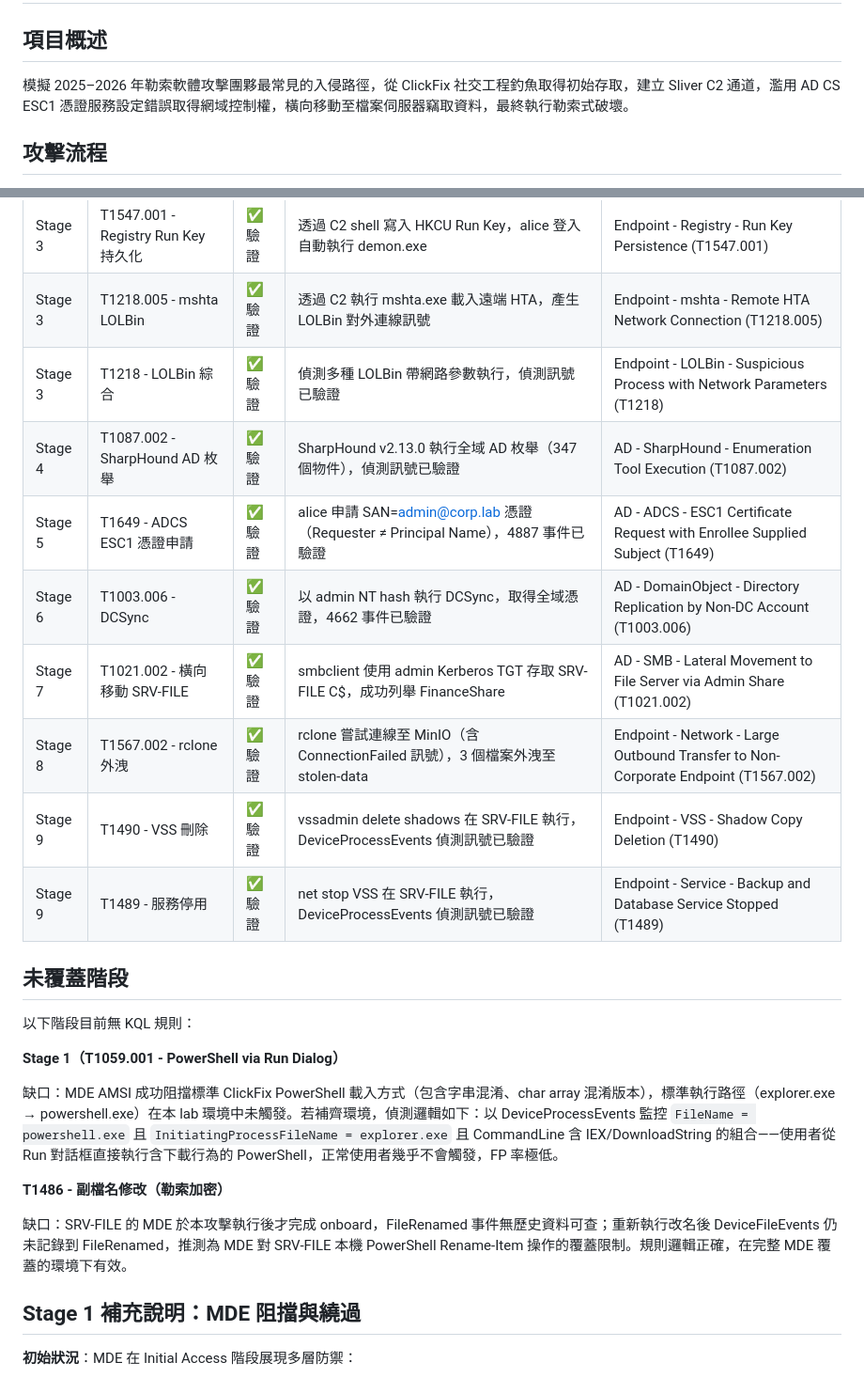
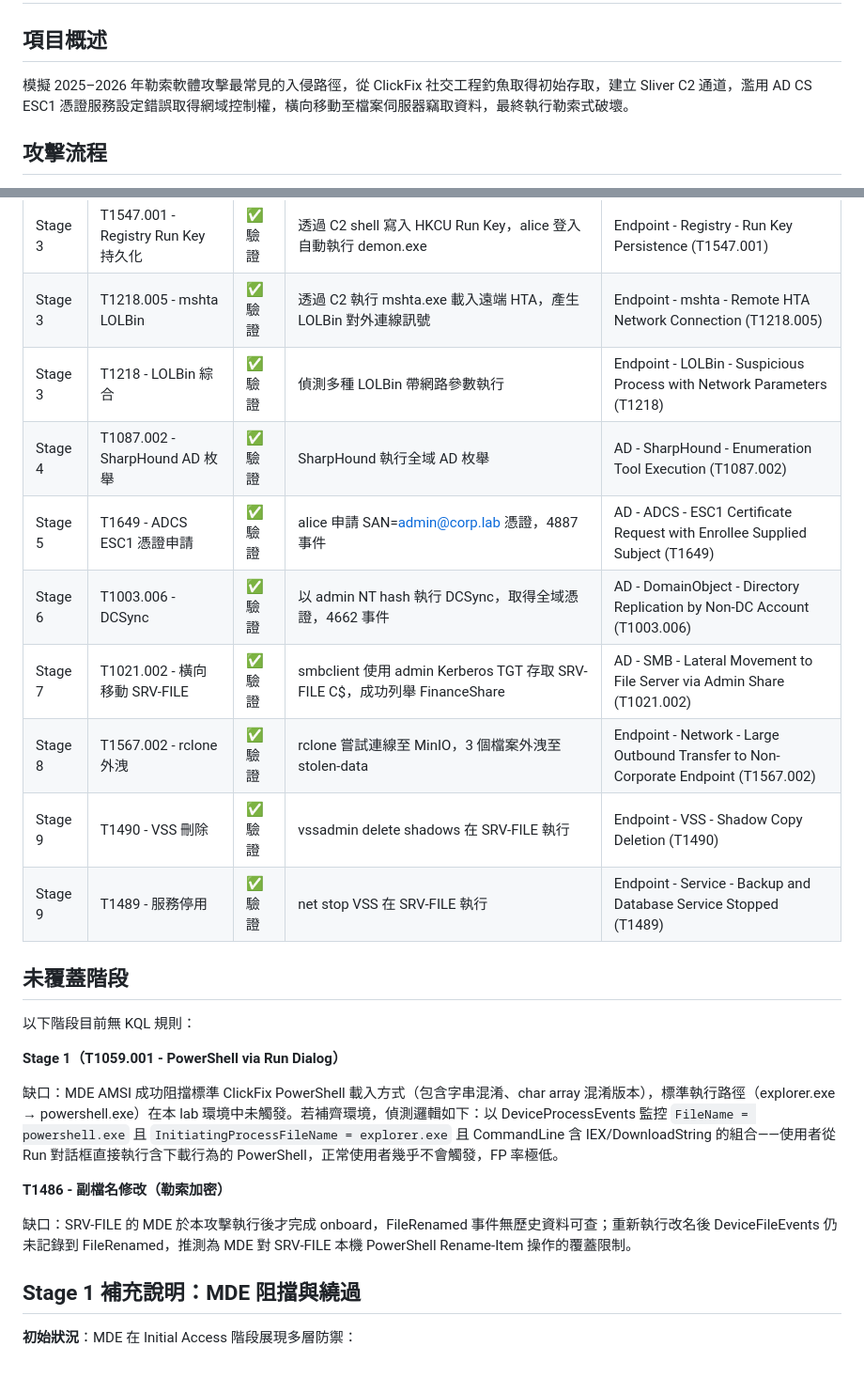
Before and after one commit to dabbychiu/Purple-Team-Detection-Lab, a Markdown page: attack-chains/chain-02-phishing-to-ransomware/flow.md, 2 parts joined by grey strips. Shown at 94% size. GitHub-like rendering.

Commit message:
Update flow.md
修正文字

```diff
--- a/attack-chains/chain-02-phishing-to-ransomware/flow.md
+++ b/attack-chains/chain-02-phishing-to-ransomware/flow.md
@@ -2,7 +2,7 @@
 
 ## 項目概述
 
-模擬 2025–2026 年勒索軟體攻擊團夥最常見的入侵路徑，從 ClickFix 社交工程釣魚取得初始存取，建立 Sliver C2 通道，濫用 AD CS ESC1 憑證服務設定錯誤取得網域控制權，橫向移動至檔案伺服器竊取資料，最終執行勒索式破壞。
+模擬 2025–2026 年勒索軟體攻擊最常見的入侵路徑，從 ClickFix 社交工程釣魚取得初始存取，建立 Sliver C2 通道，濫用 AD CS ESC1 憑證服務設定錯誤取得網域控制權，橫向移動至檔案伺服器竊取資料，最終執行勒索式破壞。
 
 ## 攻擊流程
 
@@ -46,14 +46,14 @@ flowchart TD
 | Stage 2 | T1071.001 - Sliver C2 上線 | ✅ 驗證 | demon.exe 從 C:\Users\Public\ 對外建立 HTTPS beacon 回連 172.188.32.246:443 | Endpoint - Network - C2 Beacon from User Directory (T1071.001) |
 | Stage 3 | T1547.001 - Registry Run Key 持久化 | ✅ 驗證 | 透過 C2 shell 寫入 HKCU Run Key，alice 登入自動執行 demon.exe | Endpoint - Registry - Run Key Persistence (T1547.001) |
 | Stage 3 | T1218.005 - mshta LOLBin | ✅ 驗證 | 透過 C2 執行 mshta.exe 載入遠端 HTA，產生 LOLBin 對外連線訊號 | Endpoint - mshta - Remote HTA Network Connection (T1218.005) |
-| Stage 3 | T1218 - LOLBin 綜合 | ✅ 驗證 | 偵測多種 LOLBin 帶網路參數執行，偵測訊號已驗證 | Endpoint - LOLBin - Suspicious Process with Network Parameters (T1218) |
-| Stage 4 | T1087.002 - SharpHound AD 枚舉 | ✅ 驗證 | SharpHound v2.13.0 執行全域 AD 枚舉（347 個物件），偵測訊號已驗證 | AD - SharpHound - Enumeration Tool Execution (T1087.002) |
-| Stage 5 | T1649 - ADCS ESC1 憑證申請 | ✅ 驗證 | alice 申請 SAN=admin@corp.lab 憑證（Requester ≠ Principal Name），4887 事件已驗證 | AD - ADCS - ESC1 Certificate Request with Enrollee Supplied Subject (T1649) |
-| Stage 6 | T1003.006 - DCSync | ✅ 驗證 | 以 admin NT hash 執行 DCSync，取得全域憑證，4662 事件已驗證 | AD - DomainObject - Directory Replication by Non-DC Account (T1003.006) |
+| Stage 3 | T1218 - LOLBin 綜合 | ✅ 驗證 | 偵測多種 LOLBin 帶網路參數執行 | Endpoint - LOLBin - Suspicious Process with Network Parameters (T1218) |
+| Stage 4 | T1087.002 - SharpHound AD 枚舉 | ✅ 驗證 | SharpHound 執行全域 AD 枚舉 | AD - SharpHound - Enumeration Tool Execution (T1087.002) |
+| Stage 5 | T1649 - ADCS ESC1 憑證申請 | ✅ 驗證 | alice 申請 SAN=admin@corp.lab 憑證，4887 事件 | AD - ADCS - ESC1 Certificate Request with Enrollee Supplied Subject (T1649) |
+| Stage 6 | T1003.006 - DCSync | ✅ 驗證 | 以 admin NT hash 執行 DCSync，取得全域憑證，4662 事件 | AD - DomainObject - Directory Replication by Non-DC Account (T1003.006) |
 | Stage 7 | T1021.002 - 橫向移動 SRV-FILE | ✅ 驗證 | smbclient 使用 admin Kerberos TGT 存取 SRV-FILE C$，成功列舉 FinanceShare | AD - SMB - Lateral Movement to File Server via Admin Share (T1021.002) |
-| Stage 8 | T1567.002 - rclone 外洩 | ✅ 驗證 | rclone 嘗試連線至 MinIO（含 ConnectionFailed 訊號），3 個檔案外洩至 stolen-data | Endpoint - Network - Large Outbound Transfer to Non-Corporate Endpoint (T1567.002) |
-| Stage 9 | T1490 - VSS 刪除 | ✅ 驗證 | vssadmin delete shadows 在 SRV-FILE 執行，DeviceProcessEvents 偵測訊號已驗證 | Endpoint - VSS - Shadow Copy Deletion (T1490) |
-| Stage 9 | T1489 - 服務停用 | ✅ 驗證 | net stop VSS 在 SRV-FILE 執行，DeviceProcessEvents 偵測訊號已驗證 | Endpoint - Service - Backup and Database Service Stopped (T1489) |
+| Stage 8 | T1567.002 - rclone 外洩 | ✅ 驗證 | rclone 嘗試連線至 MinIO，3 個檔案外洩至 stolen-data | Endpoint - Network - Large Outbound Transfer to Non-Corporate Endpoint (T1567.002) |
+| Stage 9 | T1490 - VSS 刪除 | ✅ 驗證 | vssadmin delete shadows 在 SRV-FILE 執行 | Endpoint - VSS - Shadow Copy Deletion (T1490) |
+| Stage 9 | T1489 - 服務停用 | ✅ 驗證 | net stop VSS 在 SRV-FILE 執行| Endpoint - Service - Backup and Database Service Stopped (T1489) |
 
 ## 未覆蓋階段
 
@@ -65,7 +65,7 @@ flowchart TD
 
 **T1486 - 副檔名修改（勒索加密）**
 
-缺口：SRV-FILE 的 MDE 於本攻擊執行後才完成 onboard，FileRenamed 事件無歷史資料可查；重新執行改名後 DeviceFileEvents 仍未記錄到 FileRenamed，推測為 MDE 對 SRV-FILE 本機 PowerShell Rename-Item 操作的覆蓋限制。規則邏輯正確，在完整 MDE 覆蓋的環境下有效。
+缺口：SRV-FILE 的 MDE 於本攻擊執行後才完成 onboard，FileRenamed 事件無歷史資料可查；重新執行改名後 DeviceFileEvents 仍未記錄到 FileRenamed，推測為 MDE 對 SRV-FILE 本機 PowerShell Rename-Item 操作的覆蓋限制。
 
 ## Stage 1 補充說明：MDE 阻擋與繞過
 
```
